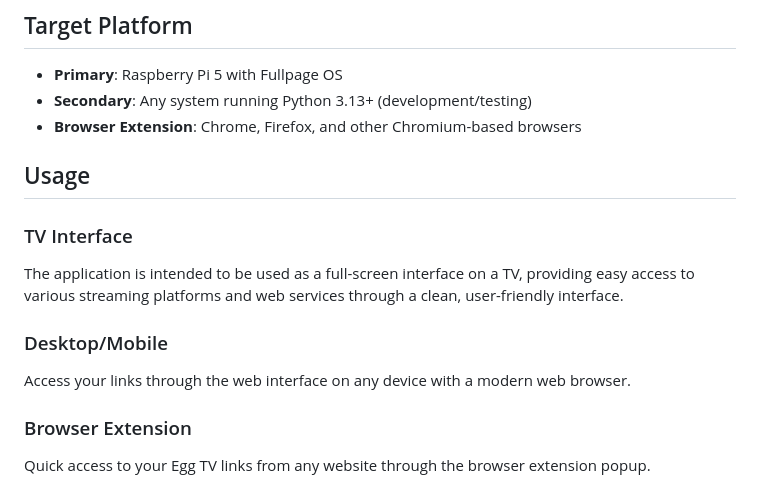
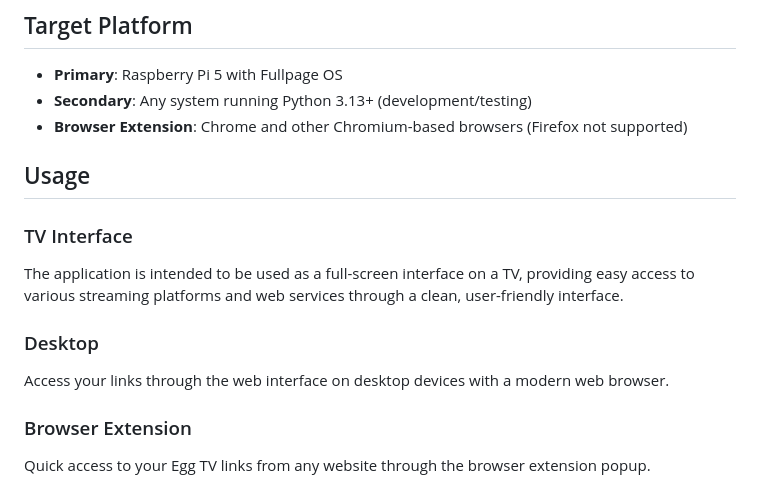
Before and after one commit to zachvehlert/Egg-TV, a Markdown page: README.md, the part around one of its changes. Drawn GitHub-style.

```diff
--- a/README.md
+++ b/README.md
@@ -118,15 +106,15 @@ tv-box/
 
 - **Primary**: Raspberry Pi 5 with Fullpage OS
 - **Secondary**: Any system running Python 3.13+ (development/testing)
-- **Browser Extension**: Chrome, Firefox, and other Chromium-based browsers
+- **Browser Extension**: Chrome and other Chromium-based browsers (Firefox not supported)
 
 ## Usage
 
 ### TV Interface
 The application is intended to be used as a full-screen interface on a TV, providing easy access to various streaming platforms and web services through a clean, user-friendly interface.
 
-### Desktop/Mobile
-Access your links through the web interface on any device with a modern web browser.
+### Desktop
+Access your links through the web interface on desktop devices with a modern web browser.
 
 ### Browser Extension
 Quick access to your Egg TV links from any website through the browser extension popup.
```
Also changed, not shown: other parts of README.md (+4 -16 lines).
